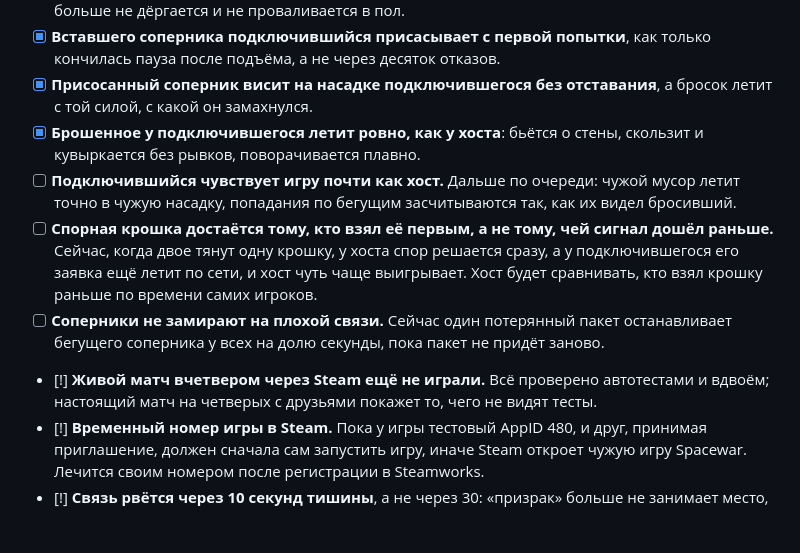
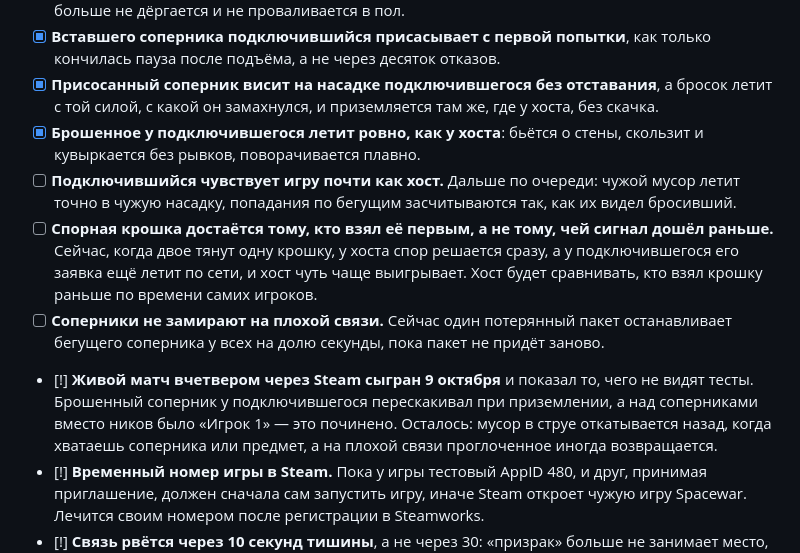
Before and after one commit to andmakerX/kak-pylesosit, a Markdown page: roadmap.md, the part around the change. Rendered like a GitHub page; blank space fills up the shorter version.

```diff
--- a/roadmap.md
+++ b/roadmap.md
@@ -75,7 +75,7 @@
 - [x] **Вставшего соперника подключившийся присасывает с первой попытки**, как только кончилась пауза
   после подъёма, а не через десяток отказов.
 - [x] **Присосанный соперник висит на насадке подключившегося без отставания**, а бросок летит с той
-  силой, с какой он замахнулся.
+  силой, с какой он замахнулся, и приземляется там же, где у хоста, без скачка.
 - [x] **Брошенное у подключившегося летит ровно, как у хоста**: бьётся о стены, скользит и кувыркается без
   рывков, поворачивается плавно.
 - [ ] **Подключившийся чувствует игру почти как хост.** Дальше по очереди: чужой мусор летит точно в чужую
@@ -86,8 +86,10 @@
   игроков.
 - [ ] **Соперники не замирают на плохой связи.** Сейчас один потерянный пакет останавливает
   бегущего соперника у всех на долю секунды, пока пакет не придёт заново.
-- [!] **Живой матч вчетвером через Steam ещё не играли.** Всё проверено автотестами и
-  вдвоём; настоящий матч на четверых с друзьями покажет то, чего не видят тесты.
+- [!] **Живой матч вчетвером через Steam сыгран 9 октября** и показал то, чего не видят тесты. Брошенный
+  соперник у подключившегося перескакивал при приземлении, а над соперниками вместо ников было «Игрок 1» —
+  это починено. Осталось: мусор в струе откатывается назад, когда хватаешь соперника или предмет, а на
+  плохой связи проглоченное иногда возвращается.
 - [!] **Временный номер игры в Steam.** Пока у игры тестовый AppID 480, и друг, принимая
   приглашение, должен сначала сам запустить игру, иначе Steam откроет чужую игру Spacewar.
   Лечится своим номером после регистрации в Steamworks.
```
Also changed, not shown: changelog.md (+13 -0 lines).
